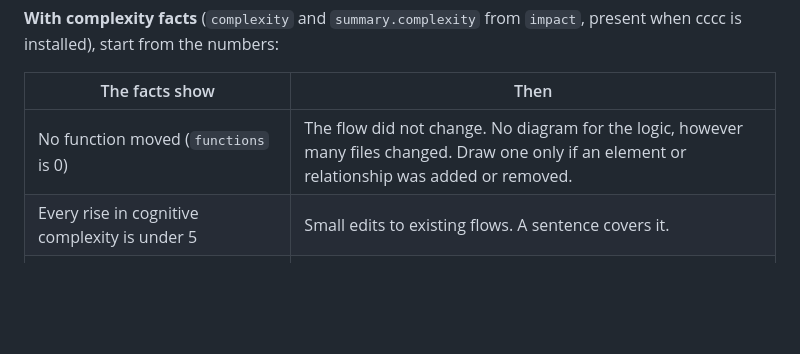
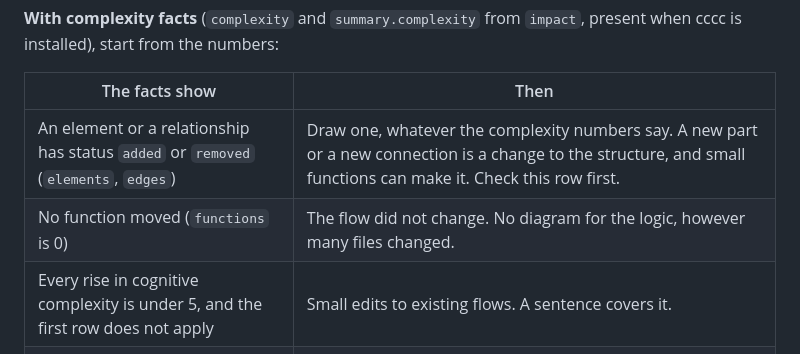
Before and after one commit to thejustinwalsh/gh-wat-dis, a Markdown page: skills/wat-architecture/SKILL.md, the part around the change. Rendered like a GitHub page; blank space fills up the shorter version.

Commit message:
Diagram rule: an added or removed element or relationship draws a diagram, whatever the complexity numbers

```diff
--- a/skills/wat-architecture/SKILL.md
+++ b/skills/wat-architecture/SKILL.md
@@ -143,8 +143,9 @@ The measure is how hard the change is to follow, not how much it touches. A chan
 
 | The facts show | Then |
 |---|---|
-| No function moved (`functions` is 0) | The flow did not change. No diagram for the logic, however many files changed. Draw one only if an element or relationship was added or removed. |
-| Every rise in cognitive complexity is under 5 | Small edits to existing flows. A sentence covers it. |
+| An element or a relationship has status `added` or `removed` (`elements`, `edges`) | Draw one, whatever the complexity numbers say. A new part or a new connection is a change to the structure, and small functions can make it. Check this row first. |
+| No function moved (`functions` is 0) | The flow did not change. No diagram for the logic, however many files changed. |
+| Every rise in cognitive complexity is under 5, and the first row does not apply | Small edits to existing flows. A sentence covers it. |
 | One function rose by 15 or more, or the listed functions together gained 40 or more | The change is hard to follow from the diff. Open the functions at the top of `complexity` and apply the test below to them: this is where a component or dynamic diagram earns its place. |
 | Between those | Apply the test below. |
 
```
